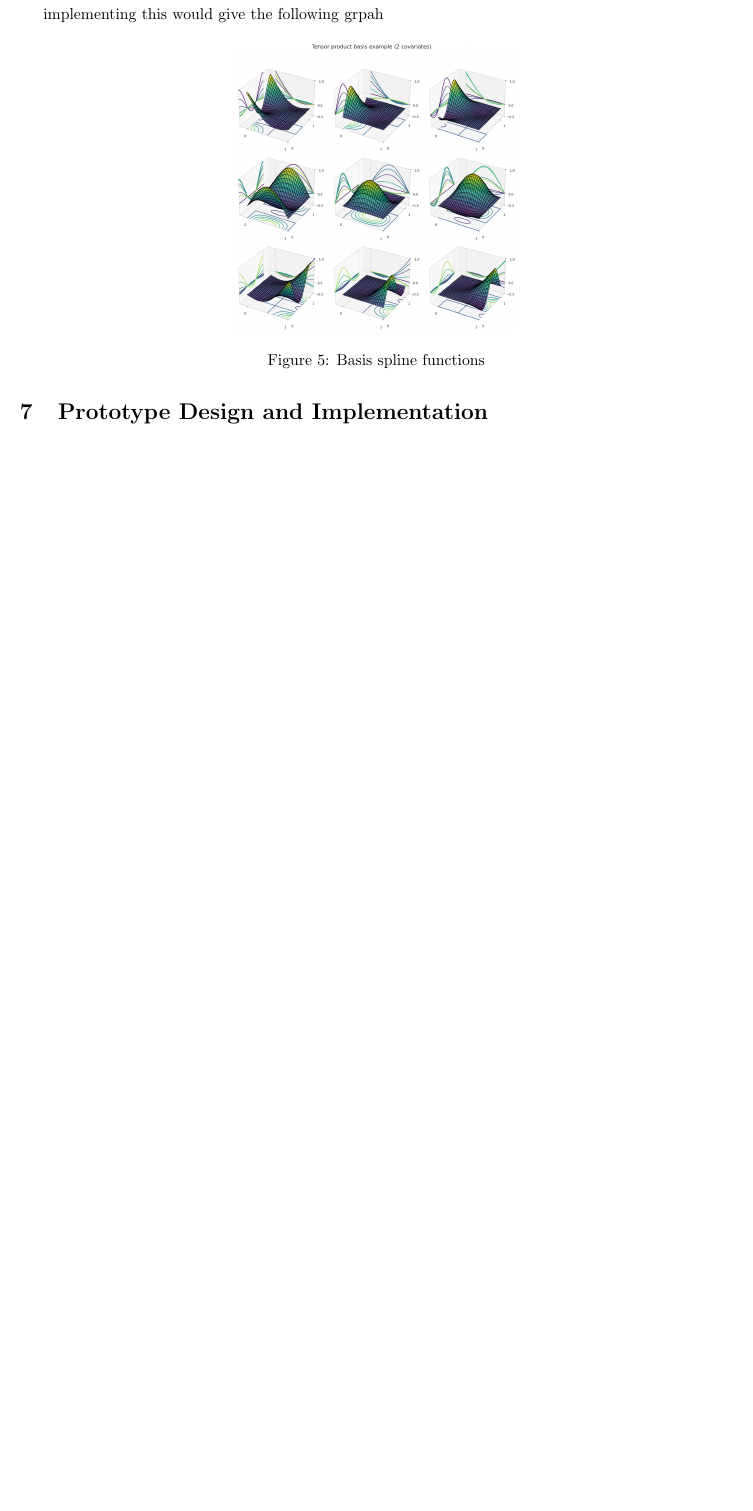
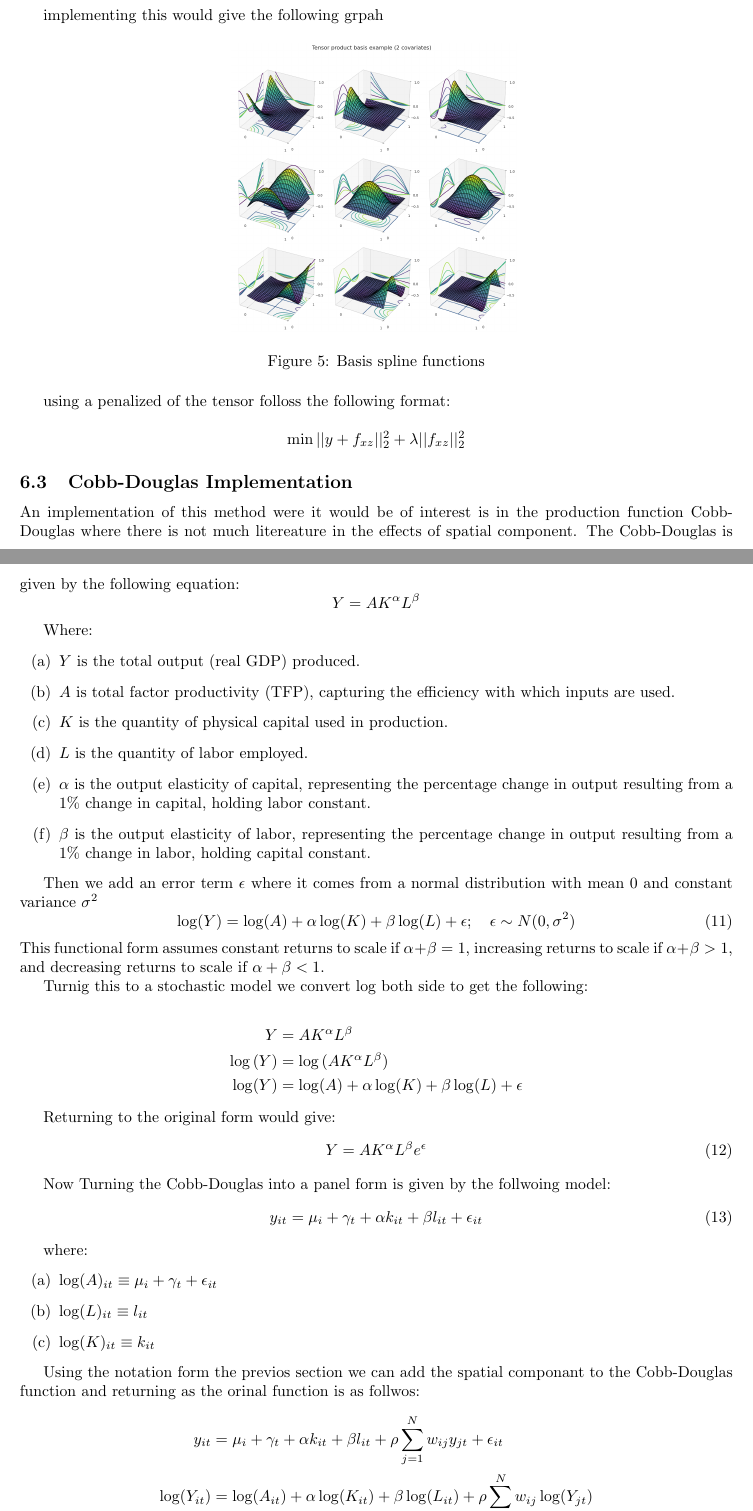
Before and after one commit to ouslan/spatial-tensors, a LaTeX paper (docs/proporsal/proporsal.tex): part of page 5 of 7 before the commit and two parts of pages 5 and 6 of 8 after it, the two joined at a grey line, cut so that both start at the same text, the shorter picture padded with empty space. Compiled offline with pdfLaTeX.

Commit message:
added spatial component

```diff
--- a/docs/proporsal/proporsal.tex
+++ b/docs/proporsal/proporsal.tex
@@ -1,12 +1,11 @@
 \documentclass{article}
 \usepackage{geometry}
 \geometry{a4paper, margin=1in}
-\usepackage{enumitem}
 \usepackage{graphicx}
 \usepackage[hidelinks]{hyperref}
 \usepackage{amsmath}
 \usepackage{float}
-
+\usepackage[inline,shortlabels]{enumitem}
 \begin{document}
 
 % Cover Page
@@ -233,3 +232,71 @@ implementing this would give the following grpah
 	\caption{Basis spline functions}
 \end{figure}
 
+
+using a penalized of the tensor folloss the following format:
+
+$$
+	\min{||y+ f_{xz}||^2_2 + \lambda ||f_{xz}||^2_2}
+$$
+
+
+\subsection{Cobb-Douglas Implementation}
+
+An implementation of this method were it would be of interest is in the production function Cobb-Douglas where there is not much litereature in the effects of spatial
+component. The Cobb-Douglas is given by the following equation:
+$$
+	Y = A K^\alpha L^\beta
+$$
+
+Where:
+\begin{enumerate}[(a)]
+	\item $Y$ is the total output (real GDP) produced.
+	\item $A$ is total factor productivity (TFP), capturing the efficiency with which inputs are used.
+	\item $K$ is the quantity of physical capital used in production.
+	\item $L$ is the quantity of labor employed.
+	\item $\alpha$ is the output elasticity of capital, representing the percentage change in output resulting from a 1\% change in capital, holding labor constant.
+	\item $\beta$ is the output elasticity of labor, representing the percentage change in output resulting from a 1\% change in labor, holding capital constant.
+\end{enumerate}
+
+
+Then we add an error term $\epsilon$ where it comes from a normal distribution with mean $0$ and constant variance $\sigma^2$
+\begin{equation}
+	\log(Y)   = \log(A) + \alpha \log(K) + \beta \log(L) +\epsilon ; \quad \epsilon \sim N(0,\sigma^2)
+\end{equation}
+This functional form assumes constant returns to scale if $\alpha + \beta = 1$, increasing returns to scale if $\alpha + \beta > 1$, and decreasing returns to scale if $\alpha + \beta < 1$.
+
+Turnig this to a stochastic model we convert log both side to get the following:
+
+\[
+	\begin{split}
+		Y         & = A K^\alpha L^\beta                                  \\
+		\log{(Y)} & = \log{(A K^\alpha L^\beta)}                          \\
+		\log(Y)   & = \log(A) + \alpha \log(K) + \beta \log(L) + \epsilon
+	\end{split}
+\]
+
+Returning to the original form would give:
+\begin{equation}
+	Y = A K^\alpha L^\beta e^{\epsilon}
+\end{equation}
+
+Now Turning the Cobb-Douglas into a panel form is given by the follwoing model:
+\begin{equation}
+	y_{it} = \mu_i + \gamma_t + \alpha k_{it} + \beta l_{it} + \epsilon_{it}
+\end{equation}
+
+where:
+\begin{enumerate}[(a)]
+	\item $\log(A)_{it} \equiv \mu_i + \gamma_t + \epsilon_{it}$
+	\item $\log(L)_{it} \equiv l_{it}$
+	\item $\log(K)_{it} \equiv k_{it}$
+\end{enumerate}
+
+Using the notation form the previos section we can add the spatial componant to the Cobb-Douglas function and returning as the orinal function is as follwos:
+\[
+	\begin{split}
+		y_{it}       & = \mu_i + \gamma_t + \alpha k_{it} + \beta l_{it} + \rho \sum_{j=1}^N w_{ij} y_{jt} + \epsilon_{it} \\
+		\log(Y_{it}) & = \log(A_{it}) + \alpha \log(K_{it}) + \beta \log(L_{it}) + \rho \sum_{j=1}^N w_{ij} \log(Y_{jt})   \\
+		Y_{it}       & = A_{it} K^\alpha_{it} L^\beta_{it} \exp \left\{ \rho \sum_{j=1}^N w_{ij} \log(Y_{jt}) \right\}     \\
+		Y_{it}       & = A_{it} K^\alpha_{it} L^\beta_{it} e^{\rho \sum_{j=1}^N w_{ij} \log(Y_{jt})}
+	\end{split}
@@ -238,3 +311,4 @@ implementing this would give the following grpah
 We will simulate data using the following structure:
 
 \begin{equation}
+	y \sim \alpha + \sum^p_{i=1} x_{it} \beta_i + \rho \sum^N_{j=1} w_{ij} y_{jt} + \epsilon
```
Also changed, not shown: docs/proporsal/out/proporsal.pdf, docs/proporsal/proporsal.tex (7 more changed lines), 5 other files.
